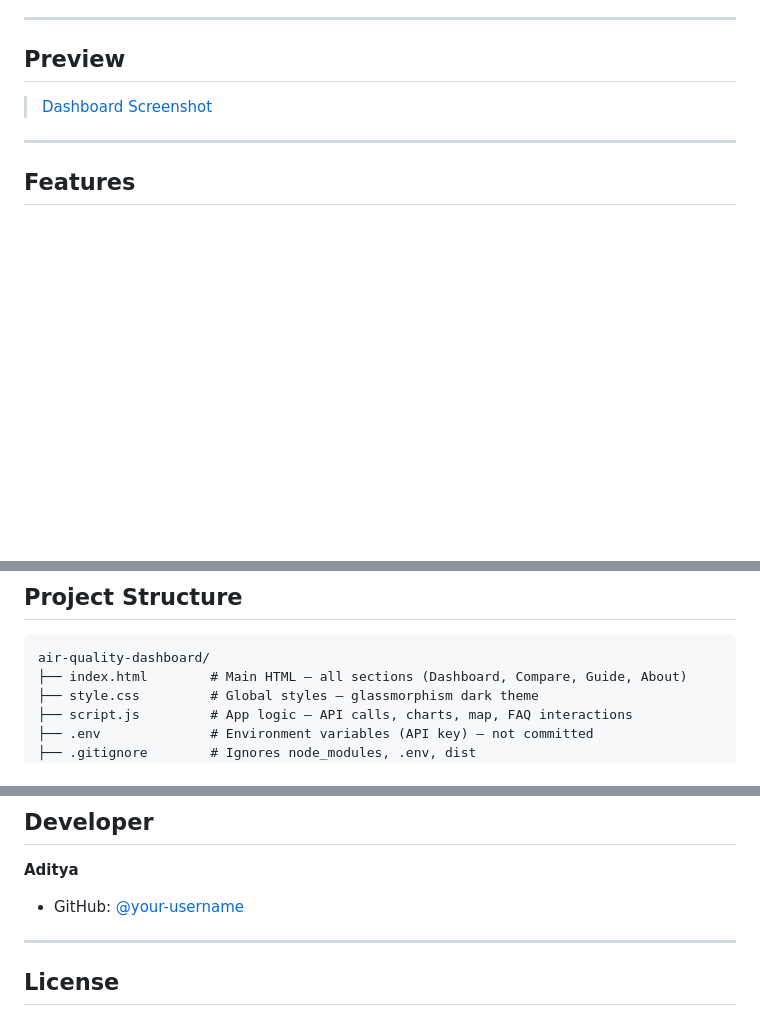
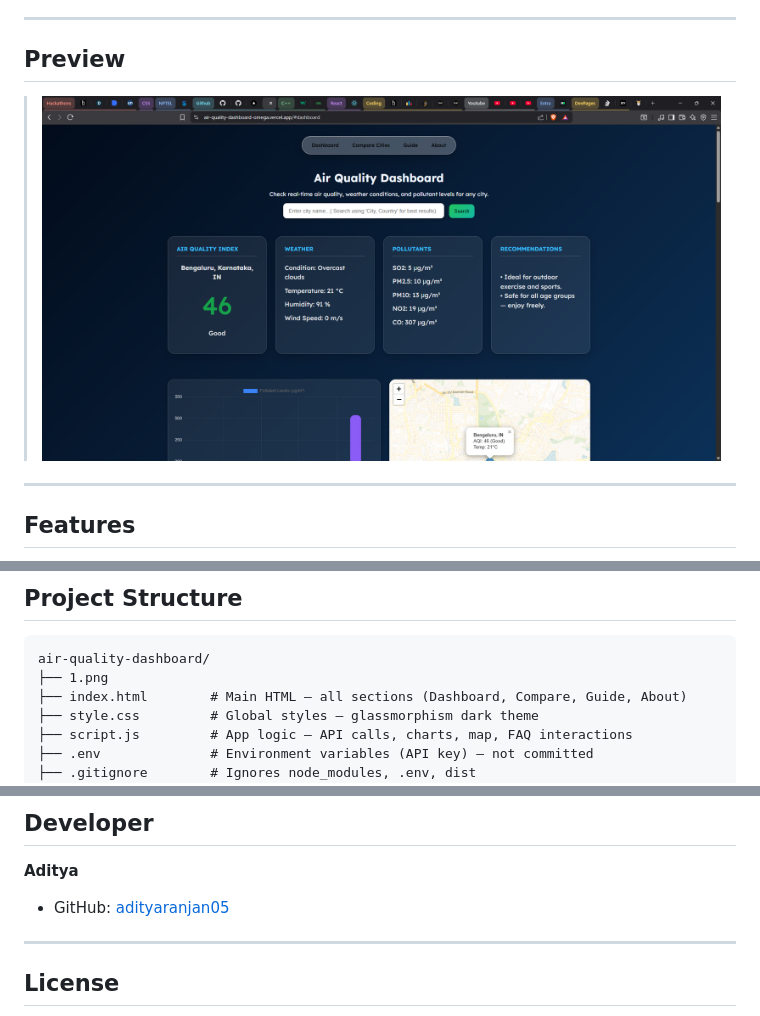
Before and after one commit to adityaranjan05/Air_Quality_Dashboard, a Markdown page: readme.md, 3 parts joined by grey strips. Drawn GitHub-style; blank space fills up the shorter version.

````diff
--- a/readme.md
+++ b/readme.md
@@ -12,7 +12,7 @@ A real-time web application that visualizes air quality, weather conditions, and
 
 ## Preview
 
-> [Dashboard Screenshot](./1.png)
+> <img src="./1.png">
 
 ---
 
@@ -70,6 +70,7 @@ A real-time web application that visualizes air quality, weather conditions, and
 
 ```
 air-quality-dashboard/
+├── 1.png
 ├── index.html        # Main HTML — all sections (Dashboard, Compare, Guide, About)
 ├── style.css         # Global styles — glassmorphism dark theme
 ├── script.js         # App logic — API calls, charts, map, FAQ interactions
@@ -165,7 +166,7 @@ Air quality and weather data is sourced from third-party APIs (OpenWeatherMap an
 ## Developer
 
 **Aditya**
-- GitHub: [@your-username](https://github.com/adityaranjan05)
+- GitHub: [adityaranjan05](https://github.com/adityaranjan05)
 
 ---
 
````
